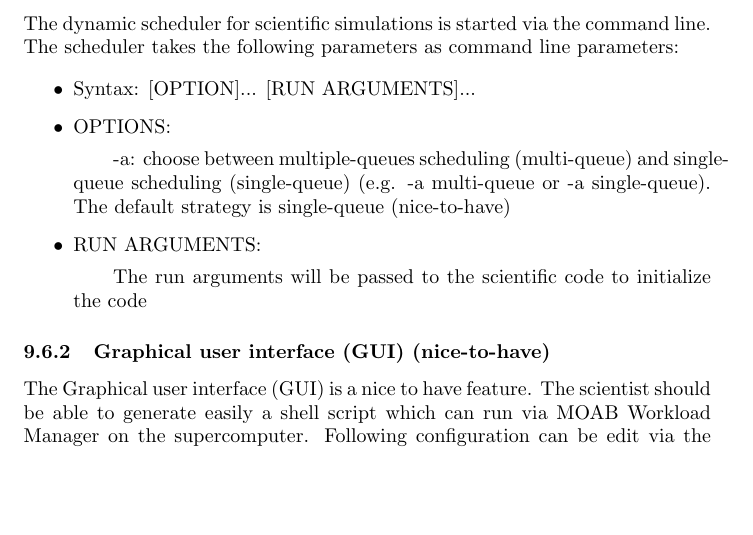
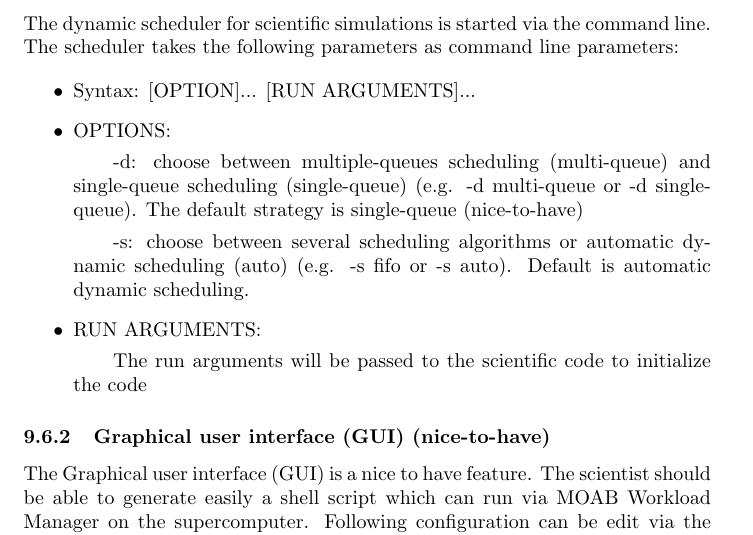
Before and after one commit to ardkastrati/Dynamic-Scheduler, a LaTeX document (docs/specification/specification.tex, which reads docs/specification/sections/system_model.tex): part of page 23 of 24 before the commit and part of page 23 of 25 after it, cut so that both start at the same text, the shorter picture padded with empty space. Compiled offline with pdfLaTeX.

Commit message:
Modified system model: Added command line parameter -s

```diff
--- a/docs/specification/sections/system_model.tex
+++ b/docs/specification/sections/system_model.tex
@@ -152,7 +152,9 @@ A multiple-queues scheduling is a way to schedule many tasks, where each process
 
 			\item OPTIONS:
 
-				\subitem -a: choose between multiple-queues scheduling (multi-queue) and single-queue scheduling (single-queue) (e.g. -a multi-queue or -a single-queue). The default strategy is single-queue (nice-to-have)
+				\subitem -d: choose between multiple-queues scheduling (multi-queue) and single-queue scheduling (single-queue) (e.g. -d multi-queue or -d single-queue). The default strategy is single-queue (nice-to-have)
+
+				\subitem -s: choose between several scheduling algorithms or automatic dynamic scheduling (auto) (e.g. -s fifo or -s auto). Default is automatic dynamic scheduling.
 
 			\item RUN ARGUMENTS:
 				\subitem The run arguments will be passed to the scientific code to initialize the code
```
